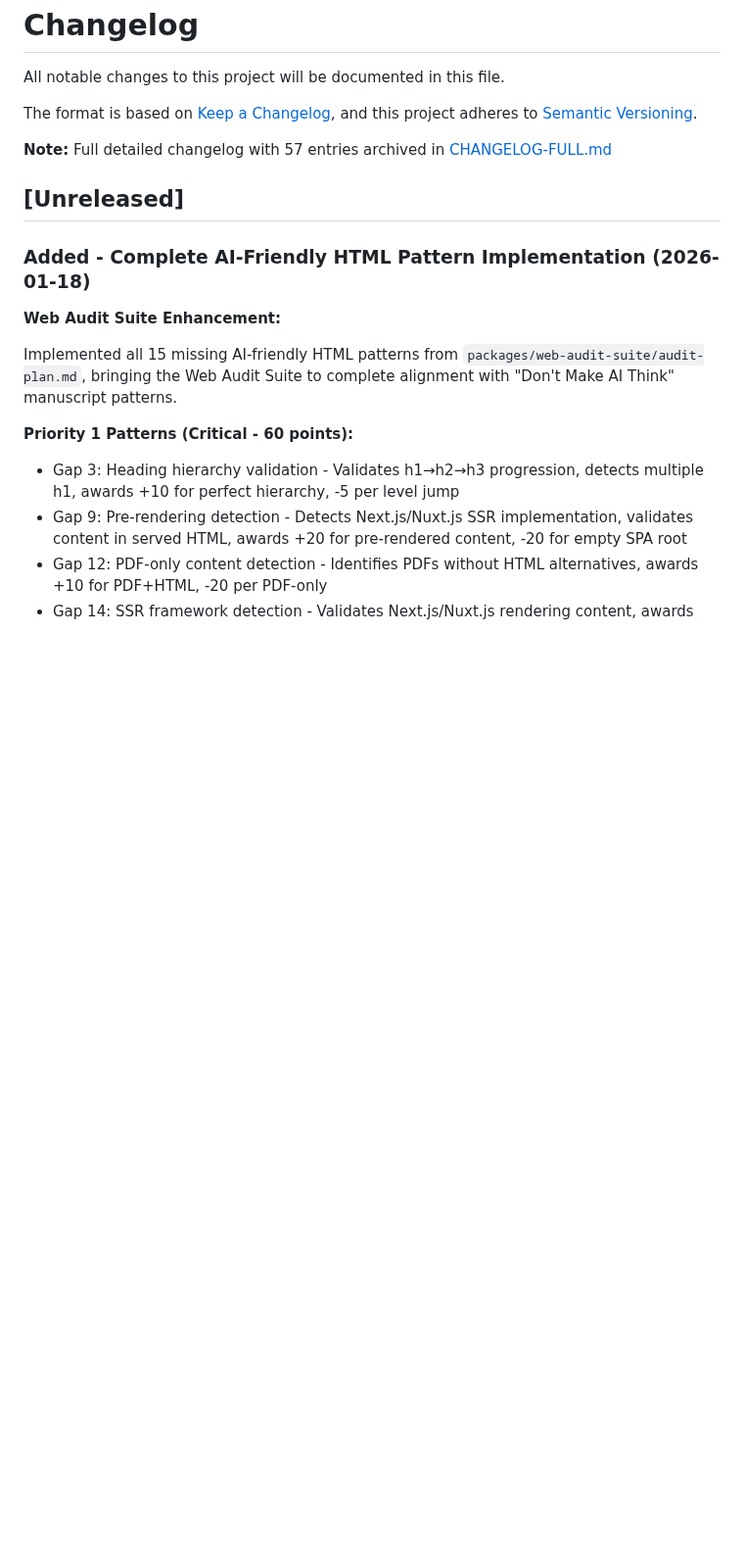
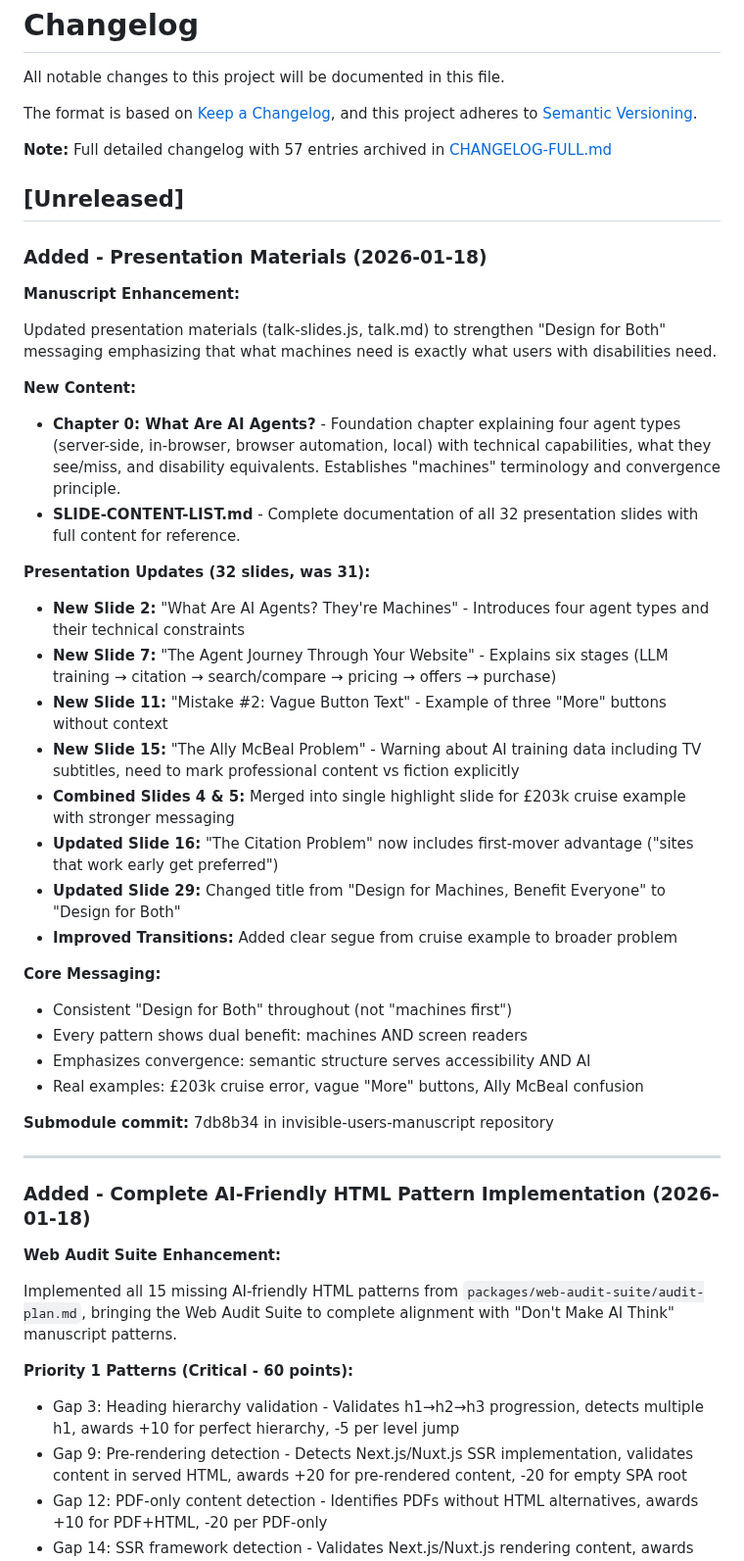
Before and after one commit to ddttom/invisible-users, a Markdown page: CHANGELOG.md, the part around the change. Shown at 98% size. Rendered like a GitHub page; blank space fills up the shorter version.

Commit message:
Update CHANGELOG.md with presentation materials changes

```diff
--- a/CHANGELOG.md
+++ b/CHANGELOG.md
@@ -8,6 +8,39 @@ and this project adheres to [Semantic Versioning](https://semver.org/spec/v2.0.0
 **Note:** Full detailed changelog with 57 entries archived in [CHANGELOG-FULL.md](CHANGELOG-FULL.md)
 
 ## [Unreleased]
+
+### Added - Presentation Materials (2026-01-18)
+
+**Manuscript Enhancement:**
+
+Updated presentation materials (talk-slides.js, talk.md) to strengthen "Design for Both" messaging emphasizing that what machines need is exactly what users with disabilities need.
+
+**New Content:**
+
+- **Chapter 0: What Are AI Agents?** - Foundation chapter explaining four agent types (server-side, in-browser, browser automation, local) with technical capabilities, what they see/miss, and disability equivalents. Establishes "machines" terminology and convergence principle.
+- **SLIDE-CONTENT-LIST.md** - Complete documentation of all 32 presentation slides with full content for reference.
+
+**Presentation Updates (32 slides, was 31):**
+
+- **New Slide 2:** "What Are AI Agents? They're Machines" - Introduces four agent types and their technical constraints
+- **New Slide 7:** "The Agent Journey Through Your Website" - Explains six stages (LLM training → citation → search/compare → pricing → offers → purchase)
+- **New Slide 11:** "Mistake #2: Vague Button Text" - Example of three "More" buttons without context
+- **New Slide 15:** "The Ally McBeal Problem" - Warning about AI training data including TV subtitles, need to mark professional content vs fiction explicitly
+- **Combined Slides 4 & 5:** Merged into single highlight slide for £203k cruise example with stronger messaging
+- **Updated Slide 16:** "The Citation Problem" now includes first-mover advantage ("sites that work early get preferred")
+- **Updated Slide 29:** Changed title from "Design for Machines, Benefit Everyone" to "Design for Both"
+- **Improved Transitions:** Added clear segue from cruise example to broader problem
+
+**Core Messaging:**
+
+- Consistent "Design for Both" throughout (not "machines first")
+- Every pattern shows dual benefit: machines AND screen readers
+- Emphasizes convergence: semantic structure serves accessibility AND AI
+- Real examples: £203k cruise error, vague "More" buttons, Ally McBeal confusion
+
+**Submodule commit:** 7db8b34 in invisible-users-manuscript repository
+
+---
 
 ### Added - Complete AI-Friendly HTML Pattern Implementation (2026-01-18)
 
```
